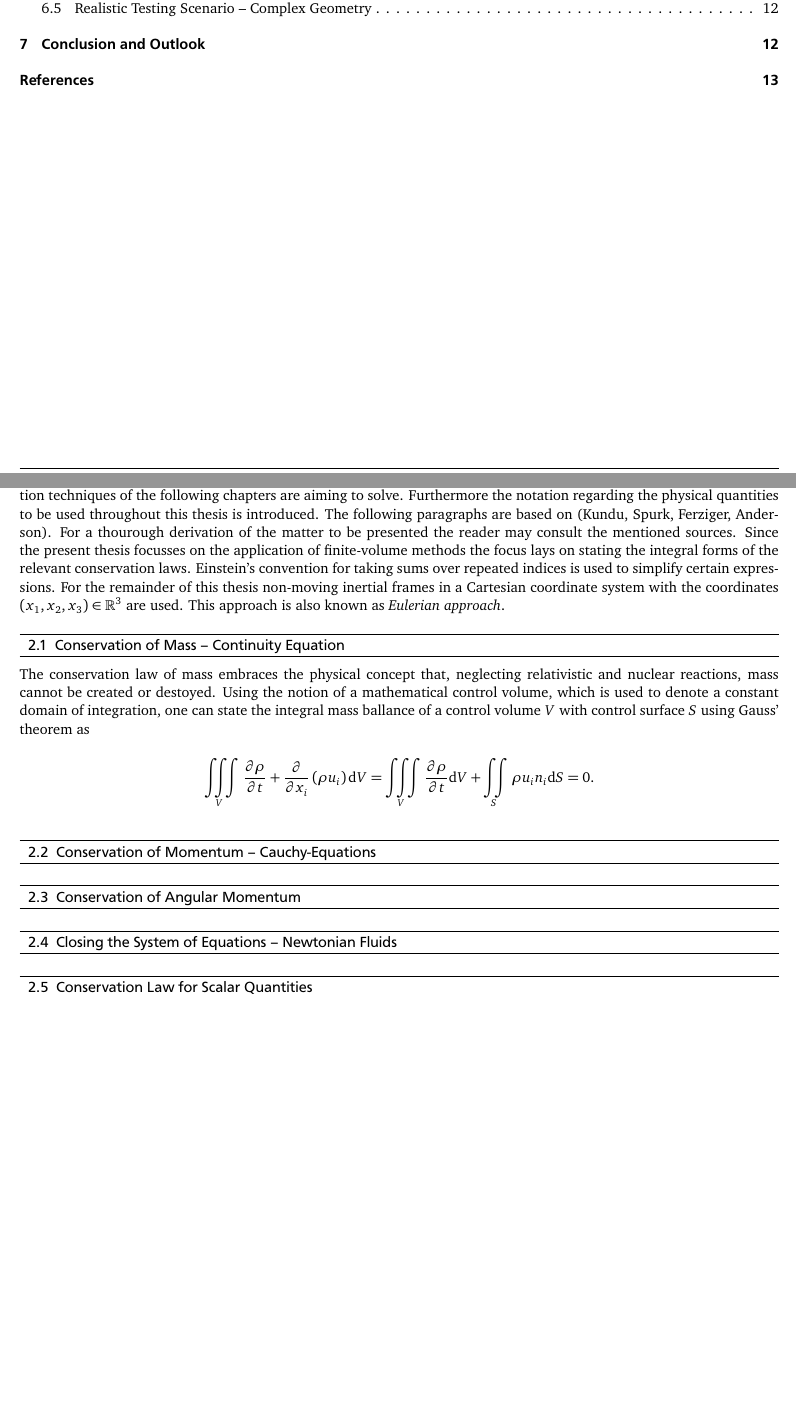
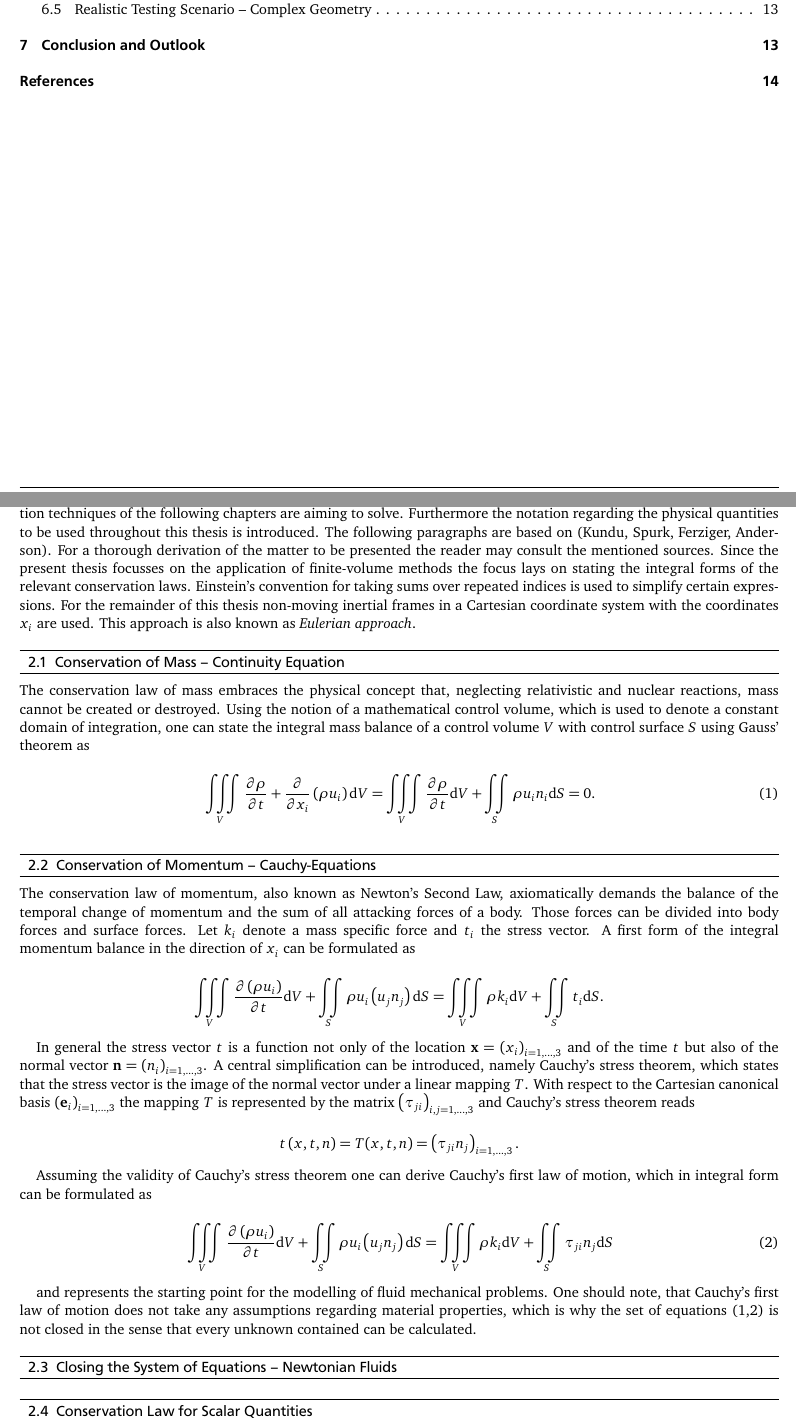
Before and after one commit to fabiangabel/masterthesis_ce, a LaTeX thesis (masterthesis.tex, which reads tex/masterthesis.fundamentals.tex): two parts of pages 5 and 8 of 16 before the commit and two parts of pages 5 and 8 of 17 after it, joined at a grey line, cut so that both start at the same text, the shorter picture padded with empty space. The pictures show the PDF file masterthesis.pdf that the author committed with the source.

Commit message:
SECTION ON CONTIMECH AMPLIFIED

```diff
--- a/tex/masterthesis.fundamentals.tex
+++ b/tex/masterthesis.fundamentals.tex
@@ -6,20 +6,41 @@
         \item Final Forms ideally integrals which are the starting point for finite volume methods
       \end{itemize}
 
-      This section covers the set of fundamental equations for thermo-hydrodynamical problems which the numerical solution techniques of the following chapters are aiming to solve. Furthermore the notation regarding the physical quantities to be used throughout this thesis is introduced. The following paragraphs are based on (Kundu, Spurk, Ferziger, Anderson). For a thourough derivation of the matter to be presented the reader may consult the mentioned sources. Since the present thesis focusses on the application of finite-volume methods the focus lays on stating the integral forms of the relevant conservation laws. Einstein's convention for taking sums over repeated indices is used to simplify certain expressions. For the remainder of this thesis non-moving inertial frames in a Cartesian coordinate system with the coordinates \( (x_1,x_2,x_3) \in \mathbb{R}^3\) are used. This approach is also known as \textit{Eulerian approach}.
+      This section covers the set of fundamental equations for thermo-hydrodynamical problems which the numerical solution techniques of the following chapters are aiming to solve. Furthermore the notation regarding the physical quantities to be used throughout this thesis is introduced. The following paragraphs are based on (Kundu, Spurk, Ferziger, Anderson). For a thorough derivation of the matter to be presented the reader may consult the mentioned sources. Since the present thesis focusses on the application of finite-volume methods the focus lays on stating the integral forms of the relevant conservation laws. Einstein's convention for taking sums over repeated indices is used to simplify certain expressions. For the remainder of this thesis non-moving inertial frames in a Cartesian coordinate system with the coordinates \( x_i \) are used. This approach is also known as \textit{Eulerian approach}.
 
     \subsection{Conservation of Mass -- Continuity Equation}
 
-    The conservation law of mass embraces the physical concept that, neglecting relativistic and nuclear reactions, mass cannot be created or destoyed. Using the notion of a mathematical control volume, which is used to denote a constant domain of integration, one can state the integral mass ballance of a control volume \(V\) with control surface \(S\) using Gauss' theorem as
+    The conservation law of mass embraces the physical concept that, neglecting relativistic and nuclear reactions, mass cannot be created or destroyed. Using the notion of a mathematical control volume, which is used to denote a constant domain of integration, one can state the integral mass balance of a control volume \(V\) with control surface \(S\) using Gauss' theorem as
 
-    \begin{displaymath}
+    \begin{equation}
       \iiint\limits_V \frac{\partial \rho}{\partial t} + \frac{\partial}{\partial x_i}\left( \rho u_i \right) \mathrm{d}V
       =  \iiint\limits_V \frac{\partial \rho}{\partial t} \mathrm{d}V + \iint\limits_S \rho u_i n_i \mathrm{d}S
       = 0.
+    \end{equation}
+
+    \subsection{Conservation of Momentum -- Cauchy-Equations}
+
+    The conservation law of momentum, also known as Newton's Second Law, axiomatically demands the balance of the temporal change of momentum and the sum of all attacking forces of a body. Those forces can be divided into body forces and surface forces. Let \(k_i\) denote a mass specific force and \(t_i\) the stress vector. A first form of the integral momentum balance in the direction of \(x_i\) can be formulated as
+
+    \begin{displaymath}
+      \iiint\limits_V \frac{\partial \left(\rho u_i \right)}{\partial t} \mathrm{d}V + \iint\limits_S \rho u_i \left( u_j n_j \right) \mathrm{d}S = \iiint\limits_V \rho k_i \mathrm{d}V + \iint\limits_S t_i \mathrm{d}S.
     \end{displaymath}
 
-    \subsection{Conservation of Momentum -- Cauchy-Equations}
-    \subsection{Conservation of Angular Momentum}
+    In general the stress vector \(t\) is a function not only of the location \(\vec{x} = \left( x_i \right)_{i = 1,\dots,3}\) and of the time \(t\) but also of the normal vector \(\vec{n} = \left( n_i \right)_{i = 1,\dots,3} \). A central simplification can be introduced, namely Cauchy's stress theorem, which states that the stress vector is the image of the normal vector under a linear mapping \(T\). With respect to the Cartesian canonical basis \(\left(\vec{e}_i \right)_{i = 1, \dots, 3}\) the mapping \(T\) is represented by the matrix \( \left(\tau_{ji}\right)_{i,j = 1,\dots,3}\) and Cauchy's stress theorem reads
+
+    \begin{displaymath}
+      t\left(x,t,n\right) = T(x,t,n) = \left(\tau_{ji} n_j\right)_{i = 1, \dots, 3}.
+    \end{displaymath}
+
+    Assuming the validity of Cauchy's stress theorem one can derive Cauchy's first law of motion, which in integral form can be formulated as
+
+    \begin{equation}
+      \iiint\limits_V \frac{\partial \left(\rho u_i \right)}{\partial t} \mathrm{d}V + \iint\limits_S \rho u_i \left( u_j n_j \right) \mathrm{d}S = \iiint\limits_V \rho k_i \mathrm{d}V + \iint\limits_S \tau_{ji}n_j \mathrm{d}S
+    \end{equation}
+
+    and represents the starting point for the modelling of fluid mechanical problems. One should note, that Cauchy's first law of motion does not take any assumptions regarding material properties, which is why the set of equations (1,2) is not closed in the sense that every unknown contained can be calculated.
+
+    %\subsection{Conservation of Angular Momentum}
     \subsection{Closing the System of Equations -- Newtonian Fluids}
     \subsection{Conservation Law for Scalar Quantities}
         Introduce the generic transport equation and give physical interpretation of coefficients. Species transport or Temperature.
```
Also changed, not shown: masterthesis.sty (+3 -0 lines), masterthesis.tex (+1 -1 lines), tex/masterthesis.nomenclature.tex (+2 -0 lines), bib/masterthesis.articles.bib (renamed from masterthesis.articles.bib), masterthesis.pdf, 3 other files.
